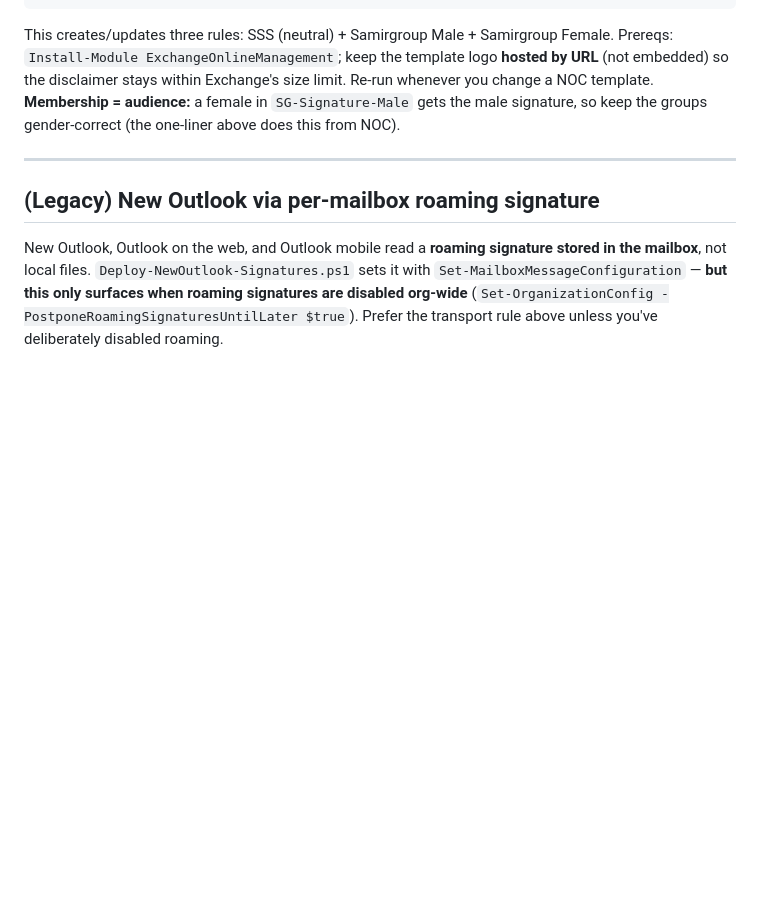
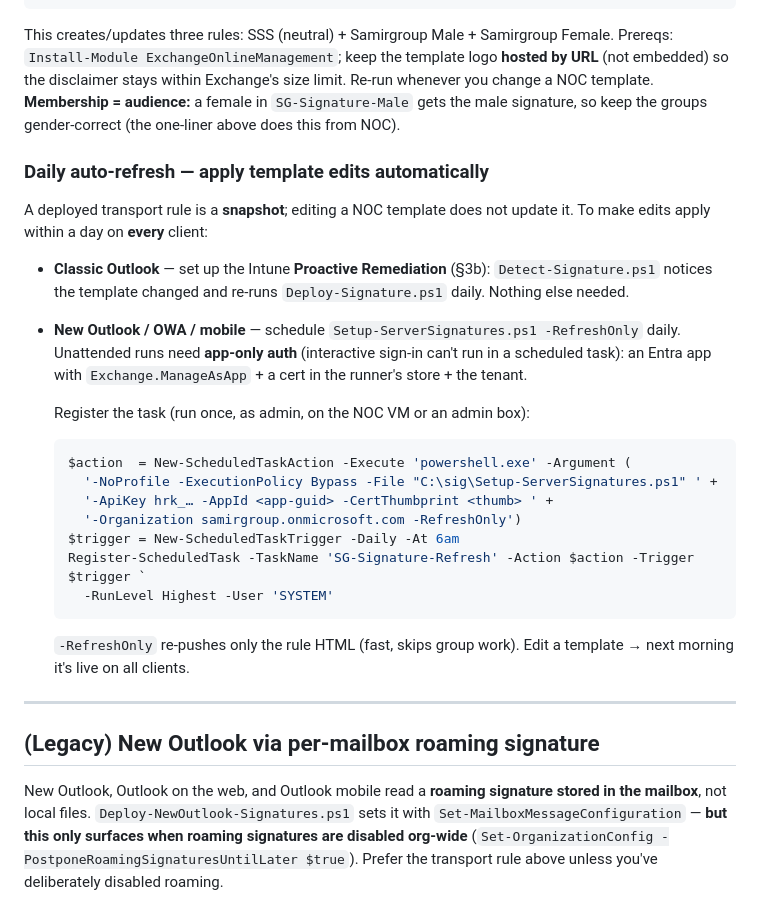
Before and after one commit to mamz93us/SG_NOC, a Markdown page: deployment/signature/README.md, the part around the change. Drawn GitHub-style; blank space fills up the shorter version.

Commit message:
docs(signatures): daily auto-refresh setup (Proactive Remediation + scheduled task)
Co-Authored-By: Claude Opus 4.8 <noreply@anthropic.com>

````diff
--- a/deployment/signature/README.md
+++ b/deployment/signature/README.md
@@ -186,6 +186,30 @@ Prereqs: `Install-Module ExchangeOnlineManagement`; keep the template logo **hos
 change a NOC template. **Membership = audience:** a female in `SG-Signature-Male` gets the
 male signature, so keep the groups gender-correct (the one-liner above does this from NOC).
 
+### Daily auto-refresh — apply template edits automatically
+
+A deployed transport rule is a **snapshot**; editing a NOC template does not update it. To
+make edits apply within a day on **every** client:
+
+- **Classic Outlook** — set up the Intune **Proactive Remediation** (§3b): `Detect-Signature.ps1`
+  notices the template changed and re-runs `Deploy-Signature.ps1` daily. Nothing else needed.
+- **New Outlook / OWA / mobile** — schedule `Setup-ServerSignatures.ps1 -RefreshOnly` daily.
+  Unattended runs need **app-only auth** (interactive sign-in can't run in a scheduled task):
+  an Entra app with `Exchange.ManageAsApp` + a cert in the runner's store + the tenant.
+
+  Register the task (run once, as admin, on the NOC VM or an admin box):
+  ```powershell
+  $action  = New-ScheduledTaskAction -Execute 'powershell.exe' -Argument (
+    '-NoProfile -ExecutionPolicy Bypass -File "C:\sig\Setup-ServerSignatures.ps1" ' +
+    '-ApiKey hrk_… -AppId <app-guid> -CertThumbprint <thumb> ' +
+    '-Organization samirgroup.onmicrosoft.com -RefreshOnly')
+  $trigger = New-ScheduledTaskTrigger -Daily -At 6am
+  Register-ScheduledTask -TaskName 'SG-Signature-Refresh' -Action $action -Trigger $trigger `
+    -RunLevel Highest -User 'SYSTEM'
+  ```
+  `-RefreshOnly` re-pushes only the rule HTML (fast, skips group work). Edit a template →
+  next morning it's live on all clients.
+
 ---
 
 ## (Legacy) New Outlook via per-mailbox roaming signature
````
